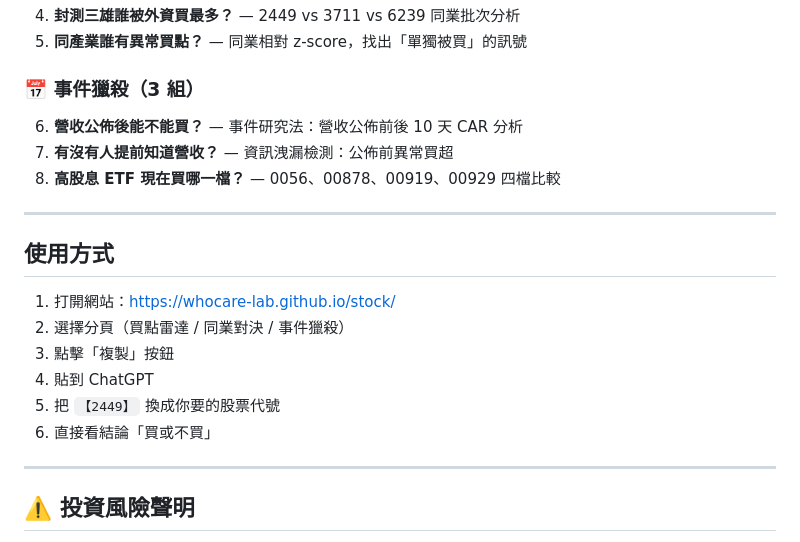
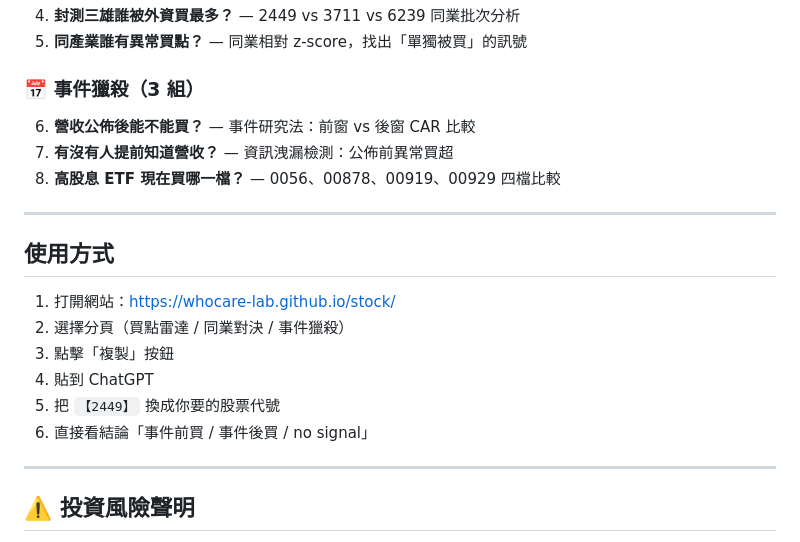
Before and after one commit to whocare-lab/stock, a Markdown page: README 3.md, the part around the change. Rendered like a GitHub page.

Commit message:
docs: sync README 3.md

```diff
--- a/README 3.md
+++ b/README 3.md
@@ -36,7 +36,7 @@
 5. **同產業誰有異常買點？** — 同業相對 z-score，找出「單獨被買」的訊號
 
 ### 📅 事件獵殺（3 組）
-6. **營收公佈後能不能買？** — 事件研究法：營收公佈前後 10 天 CAR 分析
+6. **營收公佈後能不能買？** — 事件研究法：前窗 vs 後窗 CAR 比較
 7. **有沒有人提前知道營收？** — 資訊洩漏檢測：公佈前異常買超
 8. **高股息 ETF 現在買哪一檔？** — 0056、00878、00919、00929 四檔比較
 
@@ -49,7 +49,7 @@
 3. 點擊「複製」按鈕
 4. 貼到 ChatGPT
 5. 把 `【2449】` 換成你要的股票代號
-6. 直接看結論「買或不買」
+6. 直接看結論「事件前買 / 事件後買 / no signal」
 
 ---
 
```
